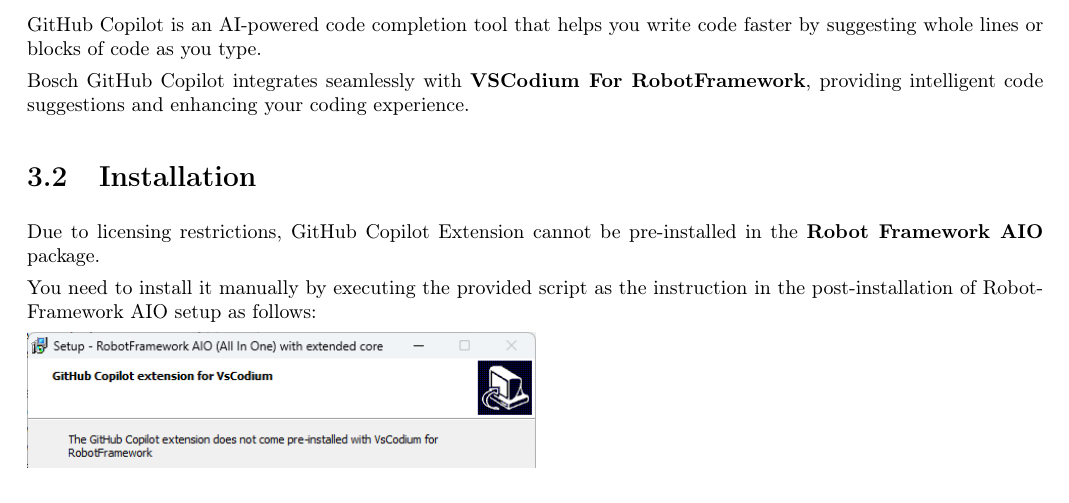
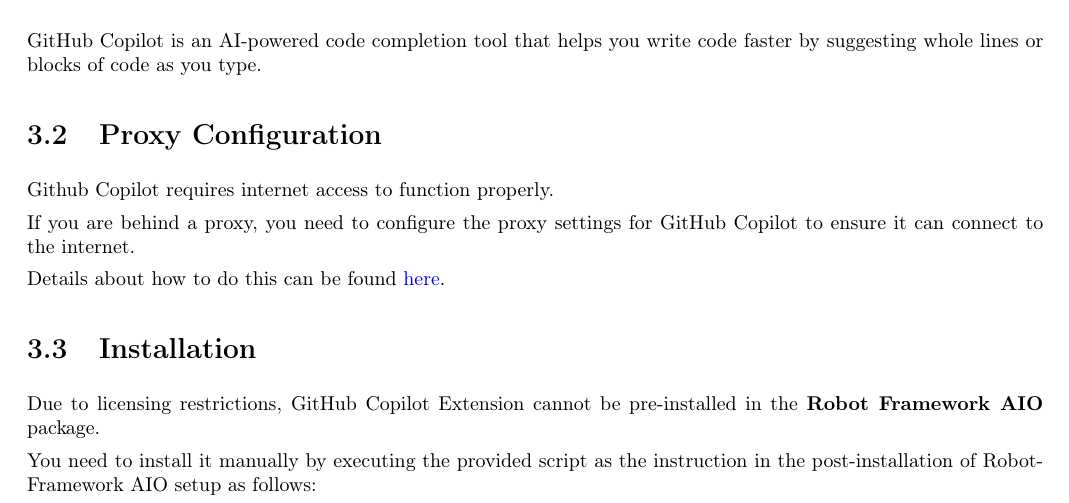
Before and after one commit to test-fullautomation/robotframework-documentation, a LaTeX document (book/RobotFrameworkAIO_Reference_OSS_original.tex, which reads book/include/copilot/configuration.tex, book/include/copilot/installation.tex, book/include/copilot_oss.tex): part of page 7 of 25, cut so that both start at the same text. Compiled offline with pdfLaTeX; a LaTeX package or settings file that is missing is left out.

Commit message:
add proxy configuration for using Github Copilot for OSS version

```diff
--- a/book/include/copilot.tex
+++ b/book/include/copilot/configuration.tex
@@ -18,13 +13,0 @@
-GitHub Copilot is an AI-powered code completion tool that helps you write code
-faster by suggesting whole lines or blocks of code as you type.
-
-Bosch GitHub Copilot integrates seamlessly with
-\textbf{VSCodium For RobotFramework}, providing intelligent code suggestions
-and enhancing your coding experience.
-
-\section{Installation}
-Due to licensing restrictions, GitHub Copilot Extension cannot be pre-installed
-in the \textbf{Robot Framework AIO} package.
-
-You need to install it manually by executing the provided script as the
-instruction in the post-installation of RobotFramework AIO setup as follows:
--- /dev/null
+++ b/book/include/copilot/installation.tex
@@ -0,0 +1,20 @@
+%  Copyright 2020-2026 Robert Bosch GmbH
+%
+%  Licensed under the Apache License, Version 2.0 (the "License");
+%  you may not use this file except in compliance with the License.
+%  You may obtain a copy of the License at
+%
+%      http://www.apache.org/licenses/LICENSE-2.0
+%
+%  Unless required by applicable law or agreed to in writing, software
+%  distributed under the License is distributed on an "AS IS" BASIS,
+%  WITHOUT WARRANTIES OR CONDITIONS OF ANY KIND, either express or implied.
+%  See the License for the specific language governing permissions and
+%  limitations under the License.
+
+\section{Installation}
+Due to licensing restrictions, GitHub Copilot Extension cannot be pre-installed
+in the \textbf{Robot Framework AIO} package.
+
+You need to install it manually by executing the provided script as the
+instruction in the post-installation of RobotFramework AIO setup as follows:
--- /dev/null
+++ b/book/include/copilot_oss.tex
@@ -0,0 +1,32 @@
+%  Copyright 2020-2026 Robert Bosch GmbH
+%
+%  Licensed under the Apache License, Version 2.0 (the "License");
+%  you may not use this file except in compliance with the License.
+%  You may obtain a copy of the License at
+%
+%      http://www.apache.org/licenses/LICENSE-2.0
+%
+%  Unless required by applicable law or agreed to in writing, software
+%  distributed under the License is distributed on an "AS IS" BASIS,
+%  WITHOUT WARRANTIES OR CONDITIONS OF ANY KIND, either express or implied.
+%  See the License for the specific language governing permissions and
+%  limitations under the License.
+\chapter{GitHub Copilot Extension}
+\label{chap:copilot}
+
+\section{Introduction}
+GitHub Copilot is an AI-powered code completion tool that helps you write code
+faster by suggesting whole lines or blocks of code as you type.
+
+\section{Proxy Configuration}
+Github Copilot requires internet access to function properly.
+
+If you are behind a proxy, you need to configure the proxy settings for
+GitHub Copilot to ensure it can connect to the internet.
+
+Details about how to do this can be found
+\hyperref[fw-environment-environment-proxy-configuration]{here}.
+
+
+\input{./include/copilot/installation.tex}
+\input{./include/copilot/configuration.tex}
```
Also changed, not shown: book/RobotFrameworkAIO_Reference_BIOS_extended.tex (+1 -1 lines), book/RobotFrameworkAIO_Reference_BIOS_original.tex (+1 -1 lines), book/RobotFrameworkAIO_Reference_OSS_extended.tex (+1 -1 lines), book/RobotFrameworkAIO_Reference_OSS_original.tex (+1 -1 lines), book/include/copilot_bios.tex (added, +26 -0 lines), book/include/copilot/configuration.tex (28 more changed lines), book/include/copilot/installation.tex (24 more changed lines).
